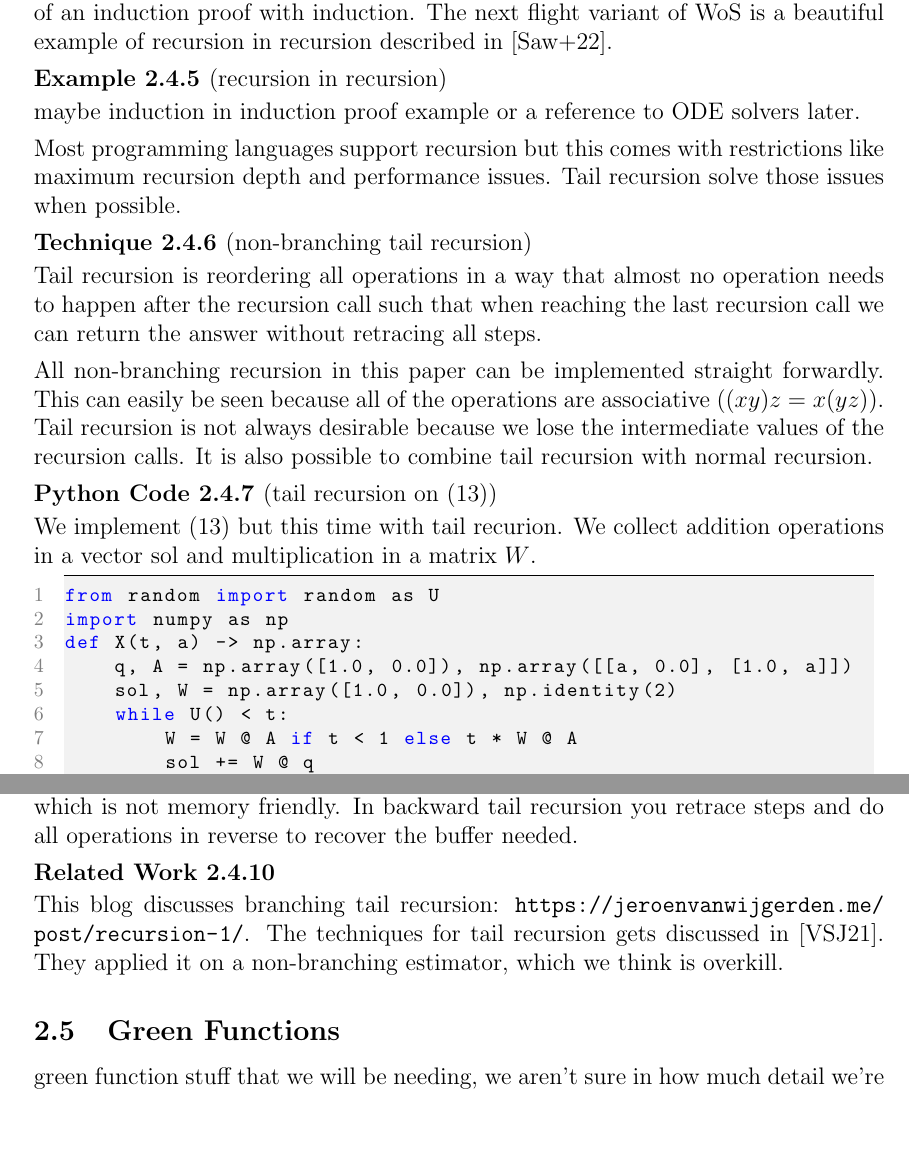
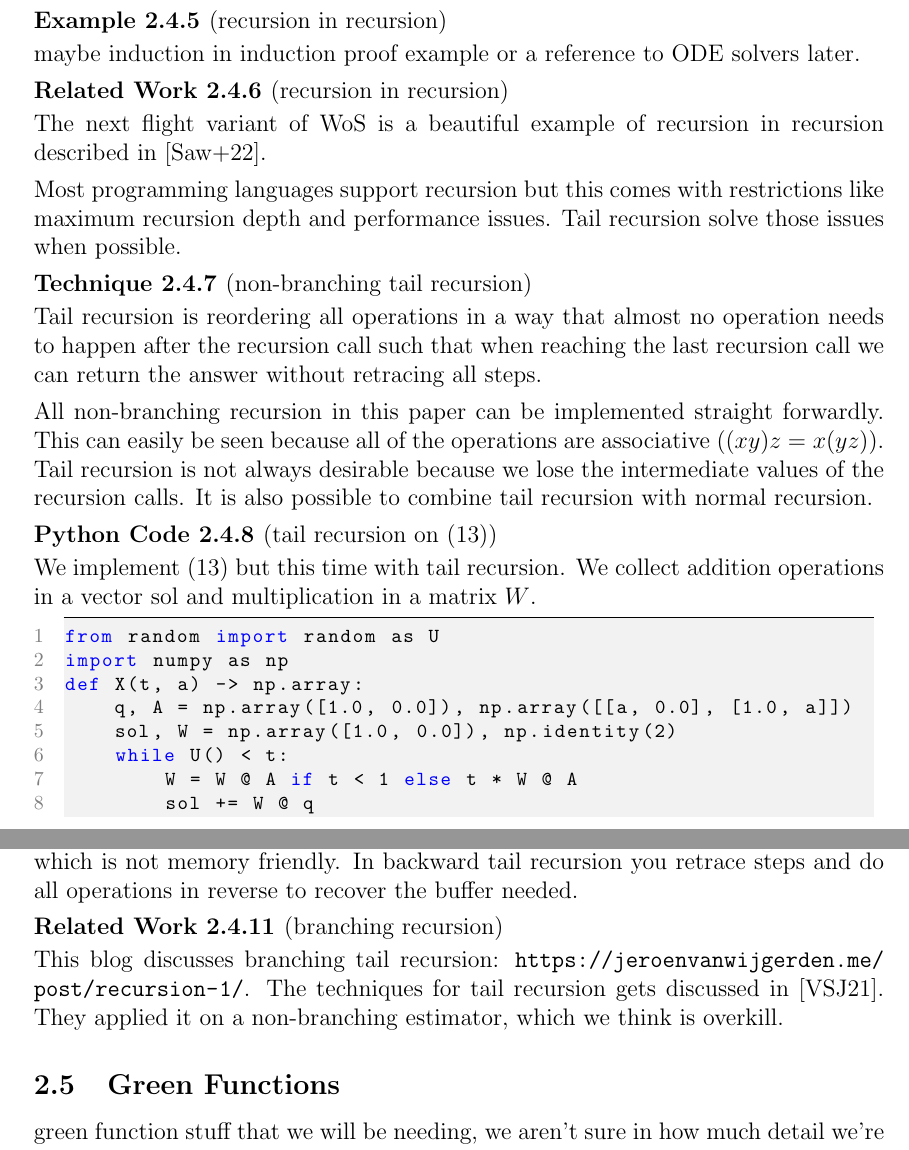
Before and after one commit to ISIPINK/masterthesis_MC_linear_ODEs, a LaTeX paper (latex/main paper/main.tex): two parts of pages 10 and 11 of 14, joined at a grey line, cut so that both start at the same text, the shorter picture padded with empty space. The pictures show the PDF file latex/main paper/main.pdf that the author committed with the source.

Commit message:
planning

```diff
--- a/latex/main paper/main.tex
+++ b/latex/main paper/main.tex
@@ -434,14 +434,17 @@ In this section we discuss recursion related techniques.
 
 \begin{technique}[recursion in recursion]
     Recursion in recursion is what is sound like. This is like proving a induction
-    step of an induction proof with induction. The next flight variant of WoS
-    is a beautiful example of recursion in recursion described in
-    \cite{sawhney_grid-free_2022}.
-\end{technique}
+    step of an induction proof with induction. \end{technique}
 
 \begin{example}[recursion in recursion]
     maybe induction in induction proof example or a reference to ODE solvers later.
 \end{example}
+
+\begin{related}[recursion in recursion]
+    The next flight variant of WoS
+    is a beautiful example of recursion in recursion described in
+    \cite{sawhney_grid-free_2022}.
+\end{related}
 
 Most programming languages support recursion but this comes with restrictions
 like maximum recursion depth and performance issues. Tail recursion solve those
@@ -460,7 +463,7 @@ Tail recursion is not always desirable because we lose the intermediate values o
 recursion calls. It is also possible to combine tail recursion with normal recursion.
 
 \begin{pythonn}[tail recursion on (\ref{coupled mat})]
-    We implement (\ref{coupled mat}) but this time with tail recurion.
+    We implement (\ref{coupled mat}) but this time with tail recursion.
     We collect addition operations in a vector sol and multiplication
     in a matrix $W$.
     \vspace{0.3cm}
@@ -488,7 +491,7 @@ stand out:
 \end{technique}
 
 
-\begin{related}
+\begin{related}[branching recursion]
     This blog discusses branching tail recursion:
     \url{https://jeroenvanwijgerden.me/post/recursion-1/}.
     The techniques for tail recursion  gets discussed in \cite{vicini_path_2021}.
```
Also changed, not shown: latex/main paper/TODO.md (added, +11 -0 lines), latex/main paper/main.pdf, 3 other files.
